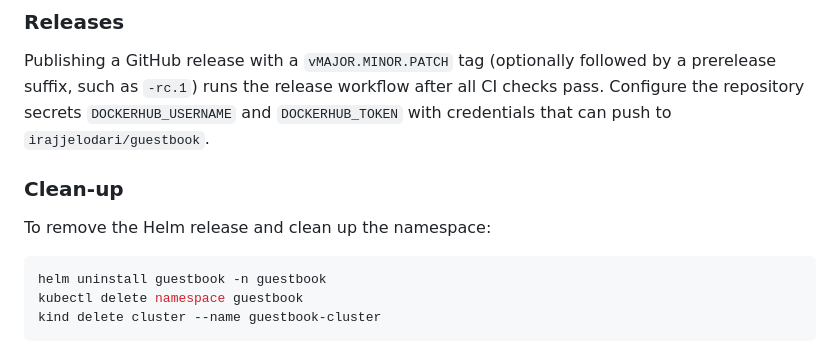
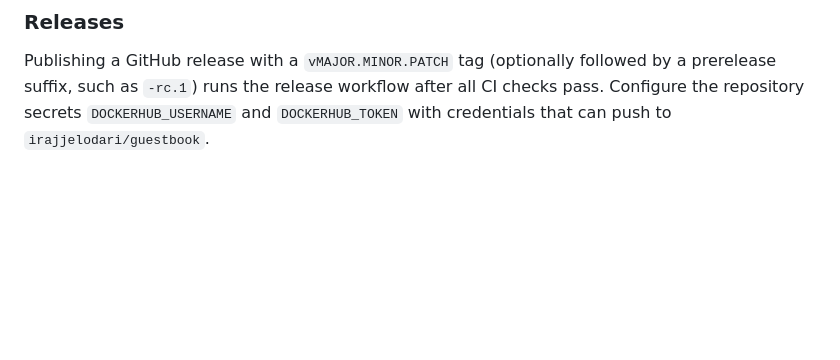
Before and after one commit to iraj-jelo/guestbook, a Markdown page: README.md, the part around the change. Drawn GitHub-style; blank space fills up the shorter version.

Commit message:
remove redundant section

````diff
--- a/README.md
+++ b/README.md
@@ -149,13 +149,3 @@ by a prerelease suffix, such as `-rc.1`) runs the release workflow after all CI
 checks pass. Configure the repository secrets `DOCKERHUB_USERNAME` and
 `DOCKERHUB_TOKEN` with credentials that can push to
 `irajjelodari/guestbook`.
-
-### Clean-up
-
-To remove the Helm release and clean up the namespace:
-
-```sh
-helm uninstall guestbook -n guestbook
-kubectl delete namespace guestbook
-kind delete cluster --name guestbook-cluster
-```
````
